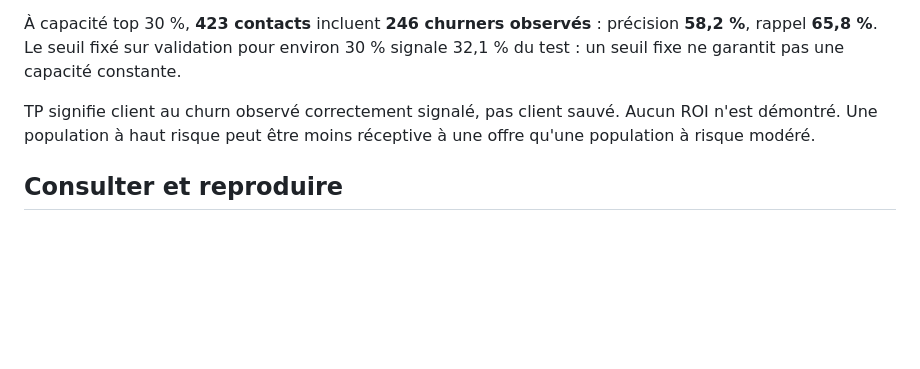
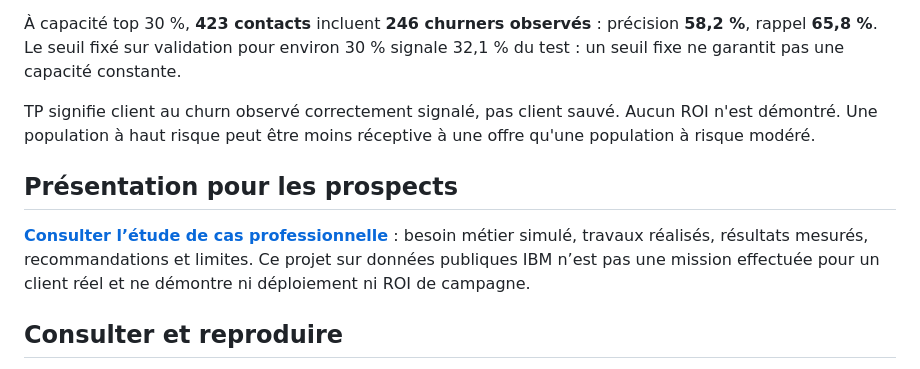
Before and after one commit to zinoubjed/telco-churn-portfolio, a Markdown page: README.fr.md, the part around the change. Drawn GitHub-style; blank space fills up the shorter version.

Commit message:
Link professional case study from README.fr.md

```diff
--- a/README.fr.md
+++ b/README.fr.md
@@ -34,6 +34,10 @@ La logistique est sélectionnée selon l'AUC moyenne en validation croisée sur
 
 TP signifie client au churn observé correctement signalé, pas client sauvé. Aucun ROI n'est démontré. Une population à haut risque peut être moins réceptive à une offre qu'une population à risque modéré.
 
+## Présentation pour les prospects
+
+[**Consulter l’étude de cas professionnelle**](reports/client_case_study.md) : besoin métier simulé, travaux réalisés, résultats mesurés, recommandations et limites. Ce projet sur données publiques IBM n’est pas une mission effectuée pour un client réel et ne démontre ni déploiement ni ROI de campagne.
+
 ## Consulter et reproduire
 
 Pour consulter les résultats sur GitHub, ouvrir le notebook et la synthèse. Le [dashboard interactif](https://zinoubjed.github.io/telco-churn-portfolio/dashboard/) est prévu pour une consultation directe sur GitHub Pages. Il peut aussi être utilisé hors ligne : télécharger le dépôt et ouvrir [dashboard/index.html](dashboard/index.html) dans un navigateur.
```
